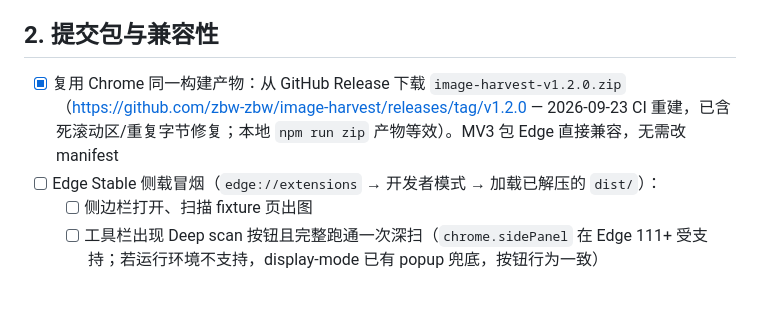
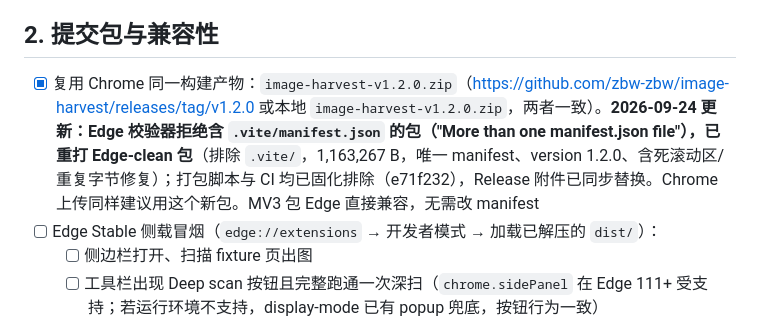
Before and after one commit to zbw-zbw/image-harvest, a Markdown page: docs/edge-store/submission-checklist.md, the part around the change. Rendered like a GitHub page; blank space fills up the shorter version.

Commit message:
docs: Edge-clean zip note (exclude .vite) in submission checklist

```diff
--- a/docs/edge-store/submission-checklist.md
+++ b/docs/edge-store/submission-checklist.md
@@ -12,7 +12,7 @@
 
 ## 2. 提交包与兼容性
 
-- [x] 复用 Chrome 同一构建产物：从 GitHub Release 下载 `image-harvest-v1.2.0.zip`（https://github.com/zbw-zbw/image-harvest/releases/tag/v1.2.0 — 2026-09-23 CI 重建，已含死滚动区/重复字节修复；本地 `npm run zip` 产物等效）。MV3 包 Edge 直接兼容，无需改 manifest
+- [x] 复用 Chrome 同一构建产物：`image-harvest-v1.2.0.zip`（https://github.com/zbw-zbw/image-harvest/releases/tag/v1.2.0 或本地 `image-harvest-v1.2.0.zip`，两者一致）。**2026-09-24 更新：Edge 校验器拒绝含 `.vite/manifest.json` 的包（"More than one manifest.json file"），已重打 Edge-clean 包**（排除 `.vite/`，1,163,267 B，唯一 manifest、version 1.2.0、含死滚动区/重复字节修复）；打包脚本与 CI 均已固化排除（e71f232），Release 附件已同步替换。Chrome 上传同样建议用这个新包。MV3 包 Edge 直接兼容，无需改 manifest
 - [ ] Edge Stable 侧载冒烟（`edge://extensions` → 开发者模式 → 加载已解压的 `dist/`）：
   - [ ] 侧边栏打开、扫描 fixture 页出图
   - [ ] 工具栏出现 Deep scan 按钮且完整跑通一次深扫（`chrome.sidePanel` 在 Edge 111+ 受支持；若运行环境不支持，display-mode 已有 popup 兜底，按钮行为一致）
```
